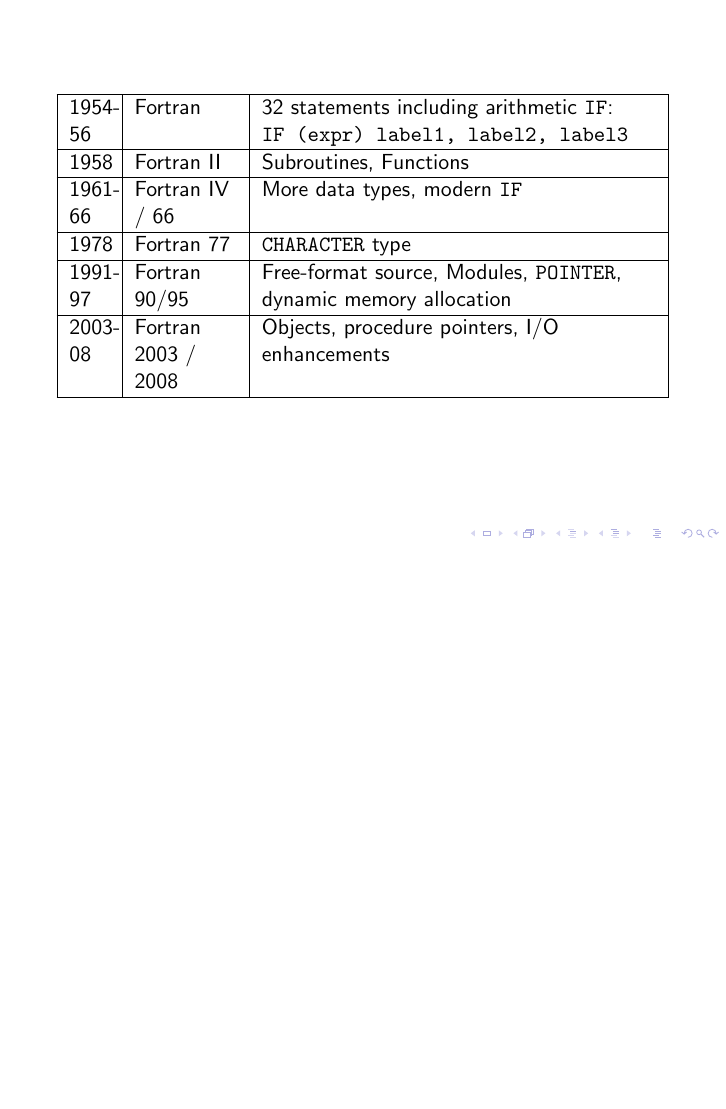
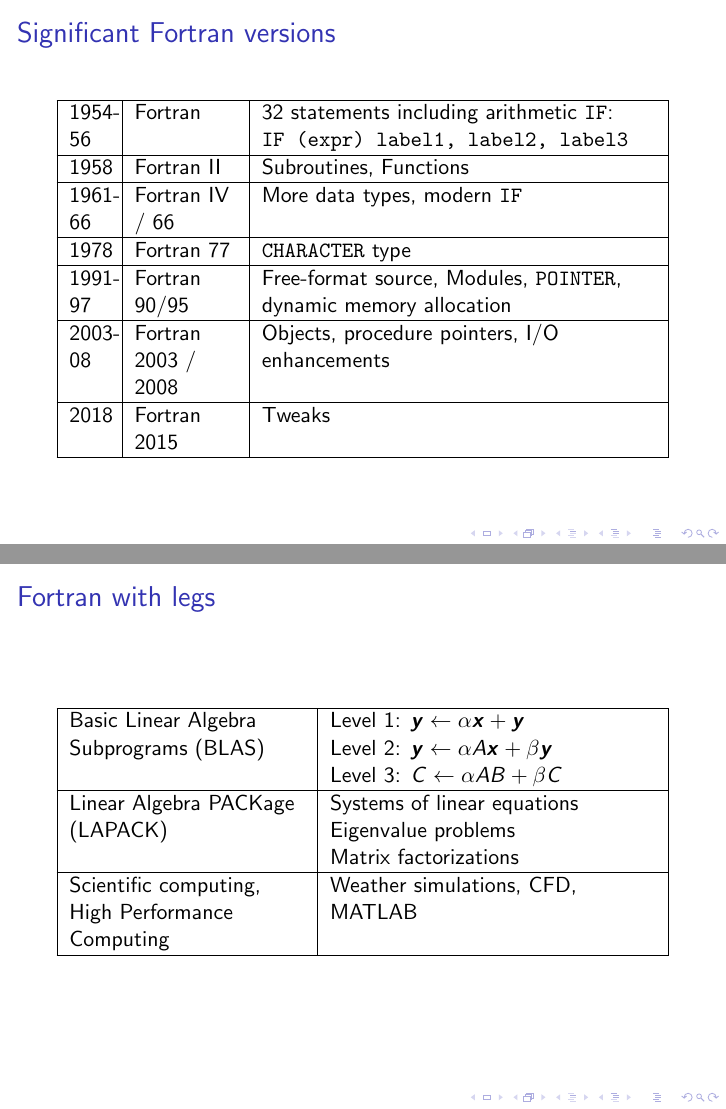
Before and after one commit to mittonk/fortran_sliderules, LaTeX slides (fortran_sliderules.tex): page 6 of 16 before the commit and pages 6 and 7 of 17 after it, the two joined at a grey line, the shorter picture padded with empty space. Compiled offline with pdfLaTeX.

Commit message:
Wider images, Fortran tables.

```diff
--- a/fortran_sliderules.tex
+++ b/fortran_sliderules.tex
@@ -1,6 +1,7 @@
 \documentclass{beamer}
 \usepackage{listings}
 \usepackage{tabulary}
+\usepackage{bm}
 
 
 \mode<presentation>
@@ -11,6 +12,16 @@
   \setbeamercovered{transparent}
   % \setbeamercovered{invisible}
   % or whatever (possibly just delete it)
+}
+
+
+% http://tex.stackexchange.com/questions/160825/modifying-margins-for-one-slide
+\newcommand\Wider[2][3em]{%
+\makebox[\linewidth][c]{%
+  \begin{minipage}{\dimexpr\textwidth+#1\relax}
+  \raggedright#2
+  \end{minipage}%
+  }%
 }
 
 
@@ -149,7 +127,7 @@ C      Initialize the output array.
     \end{lstlisting}
 \end{frame}
 
-\begin{frame}[fragile]
+\begin{frame}{Significant Fortran versions}
     \begin{tabulary}{\textwidth}{|L|L|L|}
         \hline
         1954-56 & Fortran & 32 statements including arithmetic \texttt{IF}: \newline
@@ -165,6 +143,31 @@ C      Initialize the output array.
         \hline
         2003-08 & Fortran 2003 / 2008 & Objects, procedure pointers, I/O enhancements \\
         \hline
+        2018 & Fortran 2015 & Tweaks \\
+        \hline
+    \end{tabulary}
+\end{frame}
+
+\begin{frame}{Fortran with legs}
+    \begin{tabulary}{\textwidth}{|L|L|}
+        \hline
+        Basic Linear Algebra Subprograms (BLAS) &
+        Level 1: \(\bm{y} \leftarrow \alpha \bm{x} + \bm{y}\) \newline
+        Level 2: \(\bm{y} \leftarrow \alpha {A} \bm{x} + \beta \bm{y}\) \newline
+        Level 3: \({C} \leftarrow \alpha {AB} + \beta {C}\) \\
+        \hline
+
+        Linear Algebra PACKage (LAPACK) &
+        Systems of linear equations \newline
+        Eigenvalue problems \newline
+        Matrix factorizations \\
+        \hline
+
+        Scientific computing,
+        High Performance Computing &
+        Weather simulations, CFD, MATLAB \\
+        \hline
+
     \end{tabulary}
 \end{frame}
 
```
Also changed, not shown: fortran_sliderules.tex (53 more changed lines).
